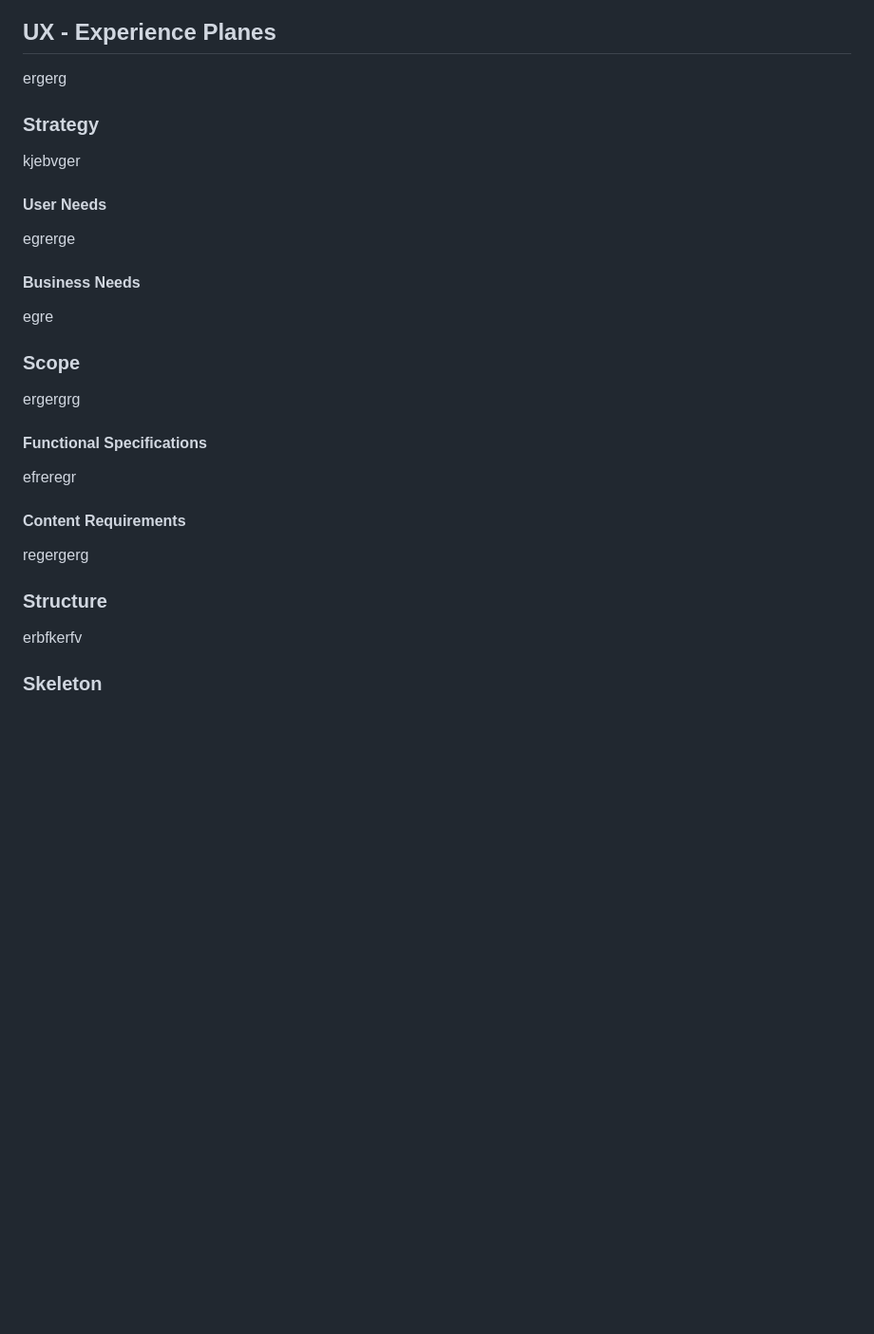
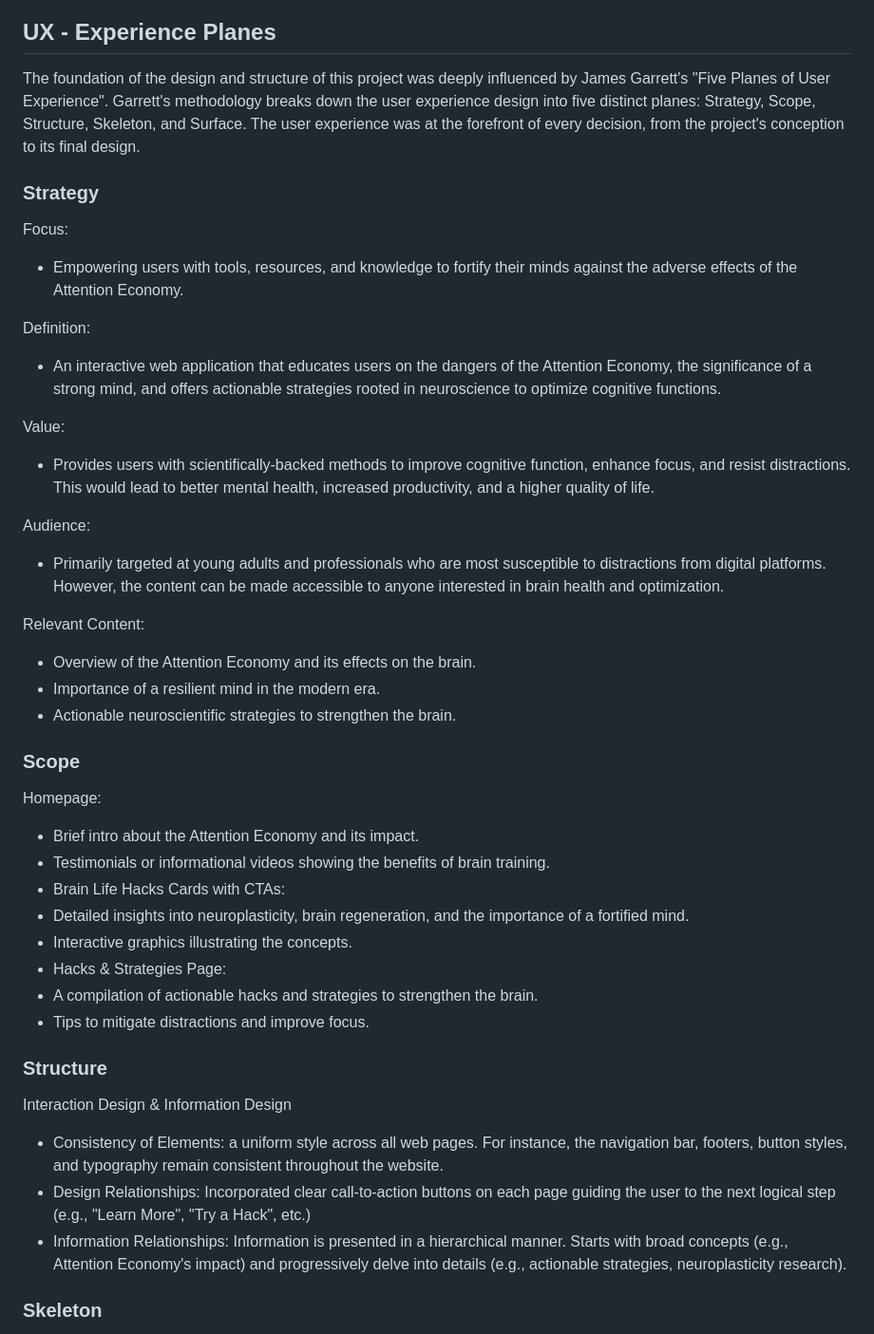
Before and after one commit to OSawani/Brain-Boost, a Markdown page: README.md, the part around the change printed below. Shown: that part at 95% size. Rendered like a GitHub page; blank space fills up the shorter version.

```diff
--- a/README.md
+++ b/README.md
@@ -56,27 +50,43 @@ By comprehending the depth of this issue, we realize the pressing need to proact
 ### The website is hosted using github pages and can be found [here](https://osawani.github.io/Brain-Boost/)
 
 ## UX - Experience Planes
-ergerg
+The foundation of the design and structure of this project was deeply influenced by James Garrett's "Five Planes of User Experience". Garrett's methodology breaks down the user experience design into five distinct planes: Strategy, Scope, Structure, Skeleton, and Surface. The user experience was at the forefront of every decision, from the project's conception to its final design.
 
 ### Strategy
-kjebvger
+Focus:
+- Empowering users with tools, resources, and knowledge to fortify their minds against the adverse effects of the Attention Economy.
 
-#### User Needs
-egrerge
+Definition:
+- An interactive web application that educates users on the dangers of the Attention Economy, the significance of a strong mind, and offers actionable strategies rooted in neuroscience to optimize cognitive functions.
 
-#### Business Needs
-egre
+Value:
+- Provides users with scientifically-backed methods to improve cognitive function, enhance focus, and resist distractions. This would lead to better mental health, increased productivity, and a higher quality of life.
+
+Audience:
+- Primarily targeted at young adults and professionals who are most susceptible to distractions from digital platforms. However, the content can be made accessible to anyone interested in brain health and optimization.
+
+Relevant Content:
+- Overview of the Attention Economy and its effects on the brain.
+- Importance of a resilient mind in the modern era.
+- Actionable neuroscientific strategies to strengthen the brain.
+
 
 ### Scope
-ergergrg
+Homepage:
+- Brief intro about the Attention Economy and its impact.
+- Testimonials or informational videos showing the benefits of brain training.
+- Brain Life Hacks Cards with CTAs:
+- Detailed insights into neuroplasticity, brain regeneration, and the importance of a fortified mind.
+- Interactive graphics illustrating the concepts.
+- Hacks & Strategies Page:
+- A compilation of actionable hacks and strategies to strengthen the brain.
+- Tips to mitigate distractions and improve focus.
 
-#### Functional Specifications
-efreregr
-
-#### Content Requirements
-regergerg
 
 ### Structure
-erbfkerfv
+Interaction Design & Information Design
+- Consistency of Elements: a uniform style across all web pages. For instance, the navigation bar, footers, button styles, and typography remain consistent throughout the website.
+- Design Relationships: Incorporated clear call-to-action buttons on each page guiding the user to the next logical step (e.g., "Learn More", "Try a Hack", etc.)
+- Information Relationships: Information is presented in a hierarchical manner. Starts with broad concepts (e.g., Attention Economy's impact) and progressively delve into details (e.g., actionable strategies, neuroplasticity research).
 
 ### Skeleton
```
Also changed, not shown: other parts of README.md (+89 -111 lines).
